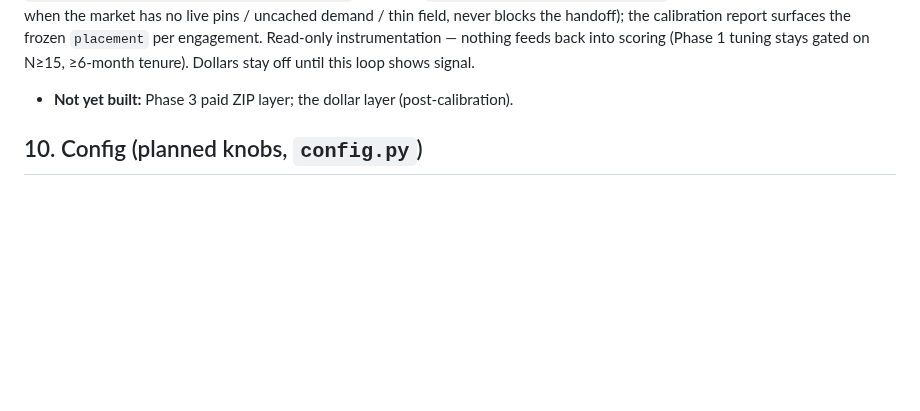
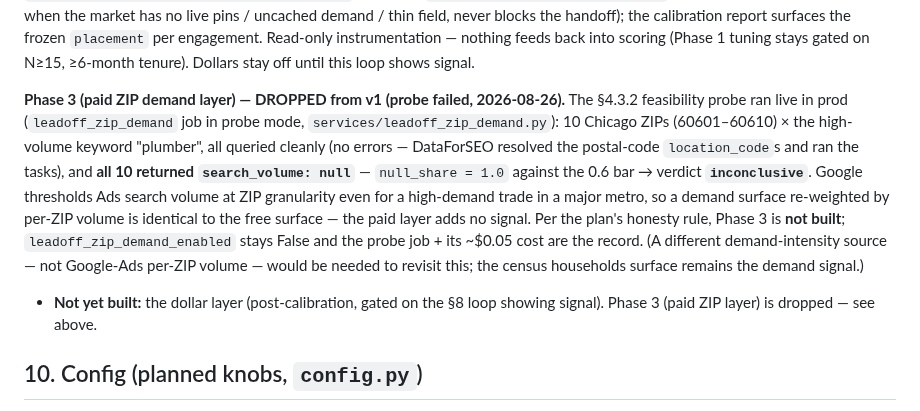
Before and after one commit to kssabraw/ar-tools, a Markdown page: docs/modules/leadoff-gbp-placement-plan-v1_0.md, the part around the change. Rendered like a GitHub page; blank space fills up the shorter version.

Commit message:
docs(leadoff placement): Phase 3 dropped — ZIP-volume probe returned all-null
The Phase 0b feasibility probe (plan §4.3.2) ran live in prod: 10 Chicago ZIPs
(60601–60610) × "plumber" all queried cleanly but returned search_volume:null
(null_share 1.0, verdict inconclusive). Google thresholds Ads search volume at
ZIP granularity even for a high-volume trade in a major metro, so a per-ZIP
re-weighting of the demand surface adds no signal over the free census
households surface. Per the plan's honesty rule, Phase 3 (paid ZIP demand layer)
is dropped from v1; leadoff_zip_demand_enabled stays False and the probe is the
record. Record the result in the plan doc §9a.

Co-Authored-By: Claude Opus 4.8 <noreply@anthropic.com>
Claude-Session: https://claude.ai/code/session_01P5SQzC2S1nXzBpEVge6HV2

```diff
--- a/docs/modules/leadoff-gbp-placement-plan-v1_0.md
+++ b/docs/modules/leadoff-gbp-placement-plan-v1_0.md
@@ -324,7 +324,23 @@ handoff); the calibration report surfaces the frozen `placement` per engagement.
 Read-only instrumentation — nothing feeds back into scoring (Phase 1 tuning stays
 gated on N≥15, ≥6-month tenure). Dollars stay off until this loop shows signal.
 
-- **Not yet built:** Phase 3 paid ZIP layer; the dollar layer (post-calibration).
+**Phase 3 (paid ZIP demand layer) — DROPPED from v1 (probe failed, 2026-08-26).**
+The §4.3.2 feasibility probe ran live in prod (`leadoff_zip_demand` job in probe
+mode, `services/leadoff_zip_demand.py`): 10 Chicago ZIPs (60601–60610) × the
+high-volume keyword "plumber", all queried cleanly (no errors — DataForSEO
+resolved the postal-code `location_code`s and ran the tasks), and **all 10
+returned `search_volume: null`** — `null_share = 1.0` against the 0.6 bar →
+verdict **`inconclusive`**. Google thresholds Ads search volume at ZIP
+granularity even for a high-demand trade in a major metro, so a demand surface
+re-weighted by per-ZIP volume is identical to the free surface — the paid layer
+adds no signal. Per the plan's honesty rule, Phase 3 is **not built**;
+`leadoff_zip_demand_enabled` stays False and the probe job + its ~$0.05 cost are
+the record. (A different demand-intensity source — not Google-Ads per-ZIP volume
+— would be needed to revisit this; the census households surface remains the
+demand signal.)
+
+- **Not yet built:** the dollar layer (post-calibration, gated on the §8 loop
+  showing signal). Phase 3 (paid ZIP layer) is dropped — see above.
 
 ## 10. Config (planned knobs, `config.py`)
 
```
